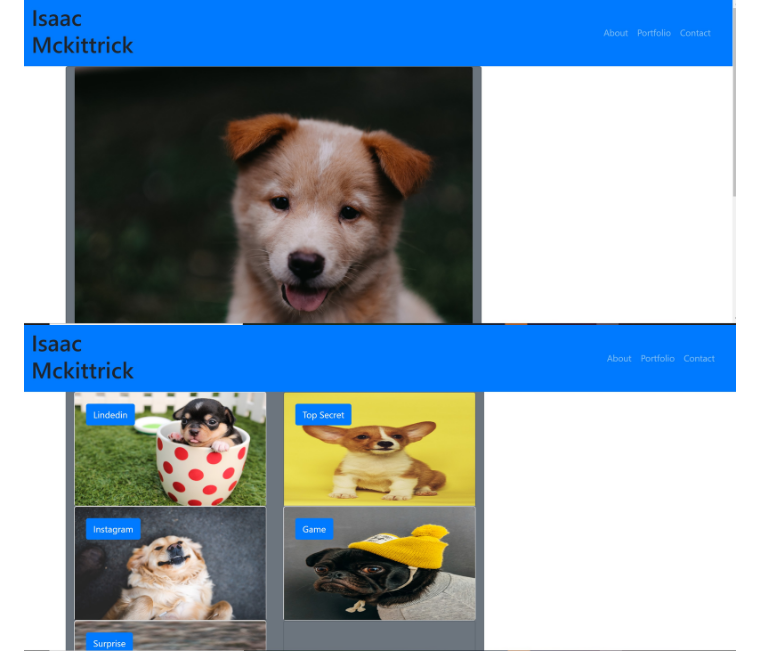
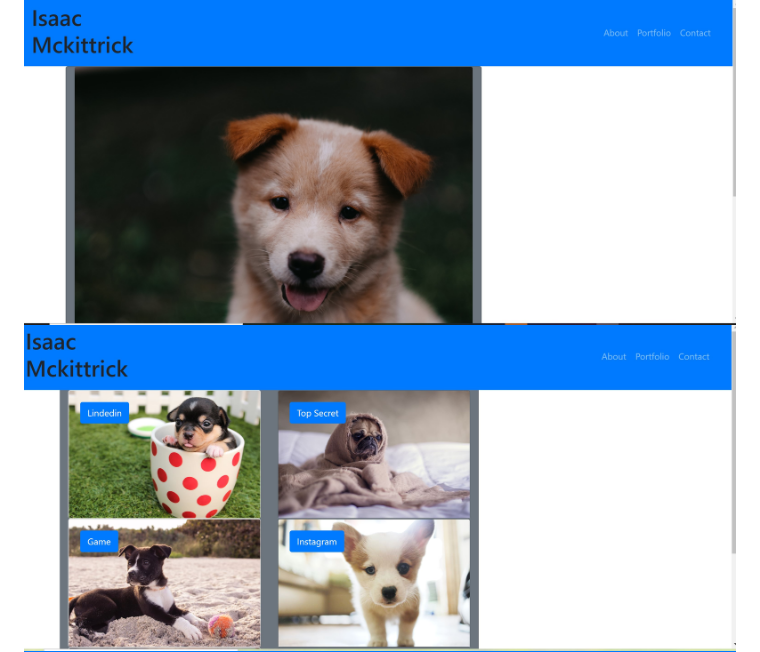
Before and after one commit to Isaacm23/HW2Unit-02-CSS-and-Bootstrap-Homework-Responsive-Portfolio, a Markdown page: README.md, the part around the change printed below. Rendered like a GitHub page; pictures changed too: images/Captureportfoilio.JPG (added).

Commit message:
added gif

```diff
--- a/README.md
+++ b/README.md
@@ -6,7 +6,7 @@ This is a basic website about me and my life's portfolio. It is three seperate p
 
 ## Getting Started #
 ![aboutme page](images/aboutme.jpg "img aboutme")
-![portfolio page](images/portfolio.jpg "img portfolio")
+![portfolio page](images/Captureportfoilio.JPG "img portfolio")
 ![contact page](images/contact.jpg "img contact")
 
 
```
Also changed, not shown: other parts of README.md (+2 -1 lines), 1 other file.
